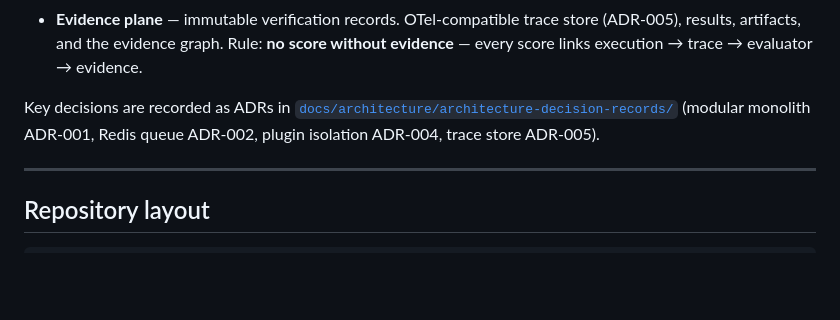
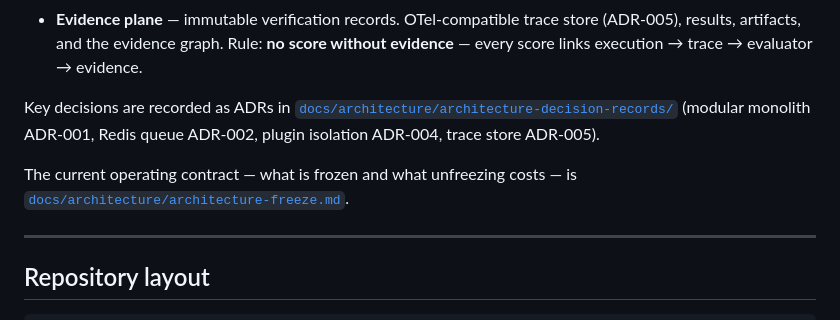
Before and after one commit to D-engahmed/AEGIS, a Markdown page: README.md, the part around the change. GitHub-like rendering; blank space fills up the shorter version.

```diff
--- a/README.md
+++ b/README.md
@@ -162,6 +162,9 @@ Key decisions are recorded as ADRs in
 [`docs/architecture/architecture-decision-records/`](docs/architecture/architecture-decision-records)
 (modular monolith ADR-001, Redis queue ADR-002, plugin isolation ADR-004, trace store ADR-005).
 
+The current operating contract — what is frozen and what unfreezing costs —
+is [`docs/architecture/architecture-freeze.md`](docs/architecture/architecture-freeze.md).
+
 ---
 
 ## Repository layout
```
Also changed, not shown: docs/architecture/README.md (+15 -13 lines), docs/architecture/architecture-freeze.md (added, +202 -0 lines).
